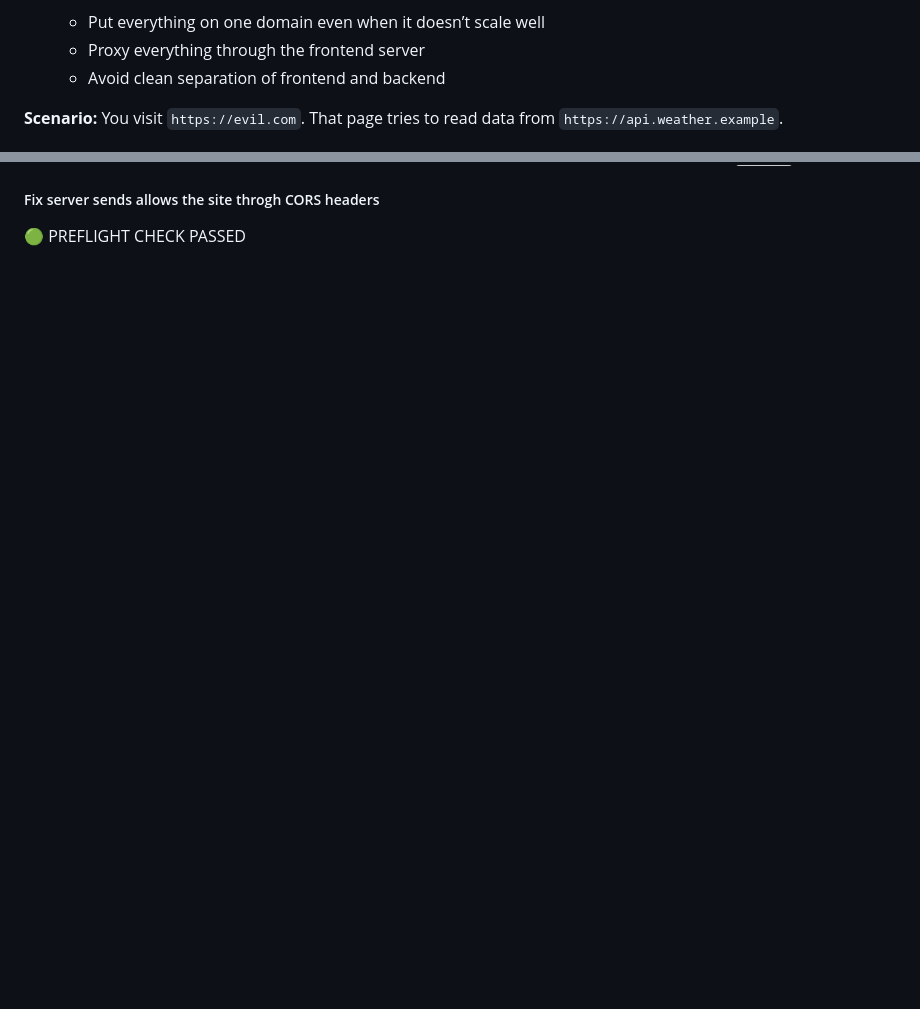
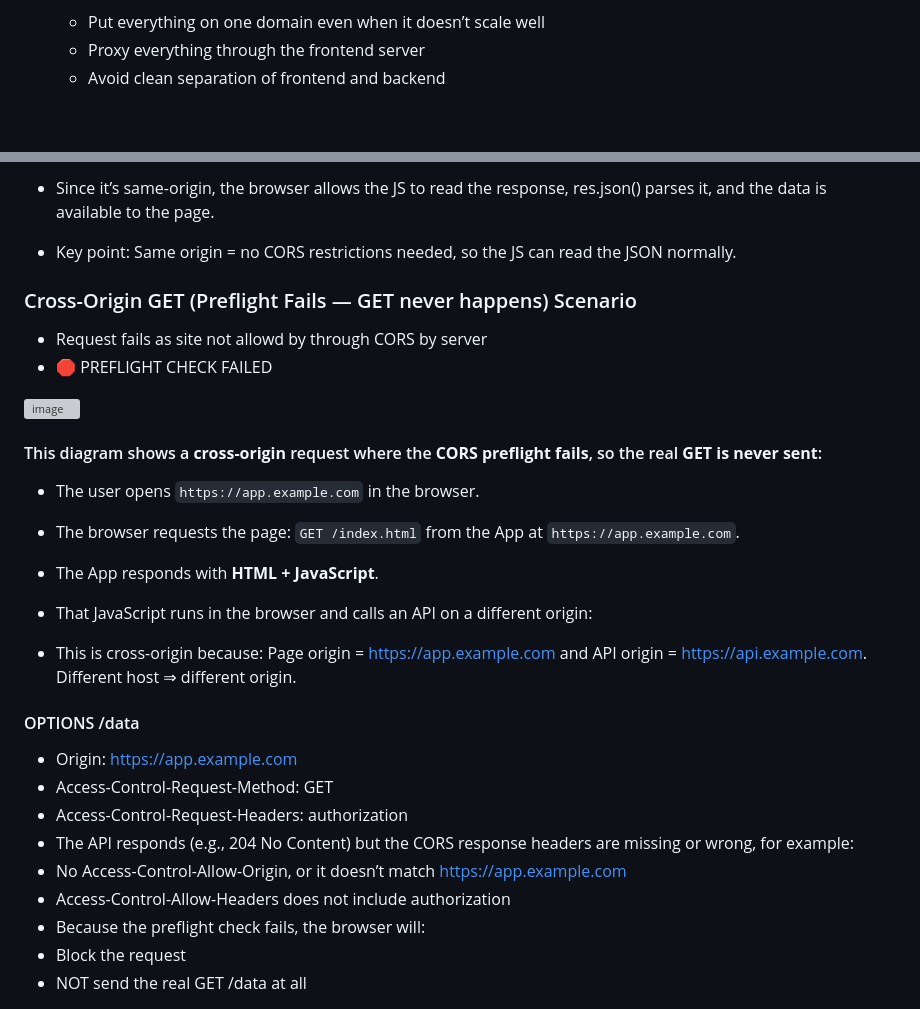
Before and after one commit to krishnasaga/tofu-trail, a Markdown page: notes/CORS.md, 2 parts joined by grey strips. Rendered like a GitHub page; blank space fills up the shorter version; grey boxes are pictures that could not be loaded.

Commit message:
Enhance CORS.md with request scenarios and explanations
Added scenarios and explanations for same-origin and cross-origin requests, including CORS preflight checks and their outcomes.

```diff
--- a/notes/CORS.md
+++ b/notes/CORS.md
@@ -68,5 +68,4 @@ That’s where **CORS helps usability**.
     -   Proxy everything through the frontend server
     -   Avoid clean separation of frontend and backend
 
-**Scenario:** You visit `https://evil.com`. That page tries to read data from `https://api.weather.example`.
 
@@ -89,4 +94,30 @@ fetch("https://api.weather.example/today?city=London")
+- Since it’s same-origin, the browser allows the JS to read the response, res.json() parses it, and the data is available to the page.
+
+- Key point: Same origin = no CORS restrictions needed, so the JS can read the JSON normally.
+
+### Cross-Origin GET (Preflight Fails — GET never happens) Scenario
+
+- Request fails as site not allowd by through CORS by server
+- 🛑 PREFLIGHT CHECK FAILED
 <img width="815" height="912" alt="image" src="https://github.com/user-attachments/assets/12ae3640-5041-461e-b993-a0e1de917702" />
 
-##### Fix server sends allows the site throgh CORS headers
-🟢 PREFLIGHT CHECK PASSED
+#### This diagram shows a **cross-origin** request where the **CORS preflight fails**, so the real **GET is never sent**:
+
+- The user opens `https://app.example.com` in the browser.
+- The browser requests the page: `GET /index.html` from the App at `https://app.example.com`.
+- The App responds with **HTML + JavaScript**.
+- That JavaScript runs in the browser and calls an API on a different origin:
+
+- This is cross-origin because: Page origin = https://app.example.com and API origin = https://api.example.com. Different host ⇒ different origin.
+
+#### OPTIONS /data
+- Origin: https://app.example.com
+- Access-Control-Request-Method: GET
+- Access-Control-Request-Headers: authorization
+- The API responds (e.g., 204 No Content) but the CORS response headers are missing or wrong, for example:
+- No Access-Control-Allow-Origin, or it doesn’t match https://app.example.com
+- Access-Control-Allow-Headers does not include authorization
+- Because the preflight check fails, the browser will:
+- Block the request
+- NOT send the real GET /data at all
+
```
Also changed, not shown: other parts of notes/CORS.md (+30 -13 lines).
